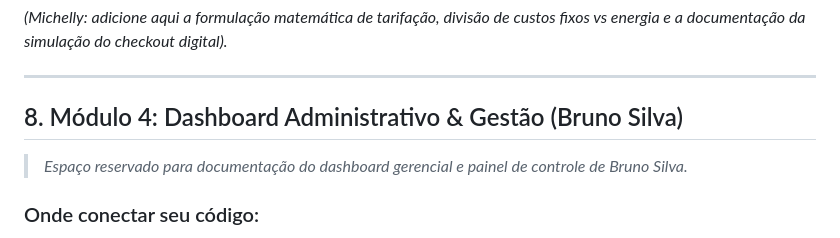
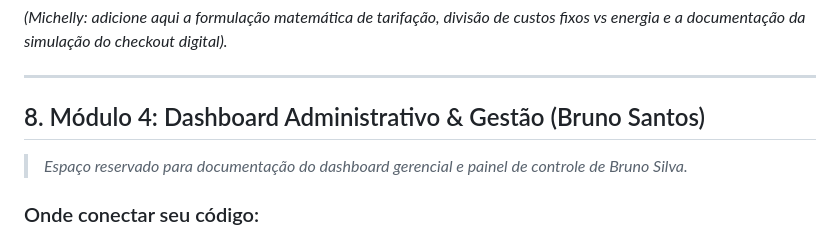
Before and after one commit to DevLounge-FIAP/EV_ChargeOps, a Markdown page: README.md, the part around the change. Drawn GitHub-style.

Commit message:
Correct author name in README for Dashboard module
Updated the name from Bruno Silva to Bruno Santos in the README.

```diff
--- a/README.md
+++ b/README.md
@@ -180,7 +180,7 @@ backend/
 
 ---
 
-## 8. Módulo 4: Dashboard Administrativo & Gestão (Bruno Silva)
+## 8. Módulo 4: Dashboard Administrativo & Gestão (Bruno Santos)
 
 > *Espaço reservado para documentação do dashboard gerencial e painel de controle de Bruno Silva.*
 
```
